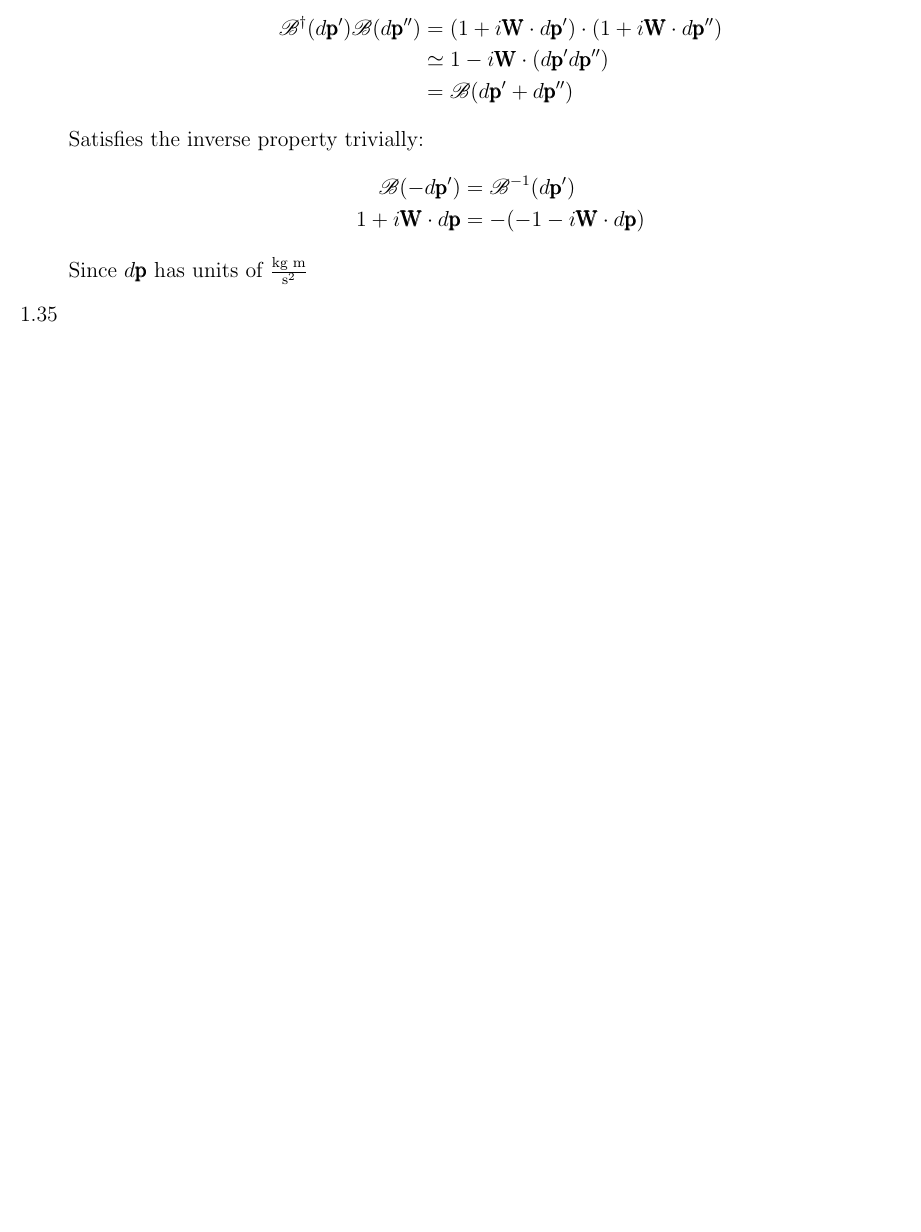
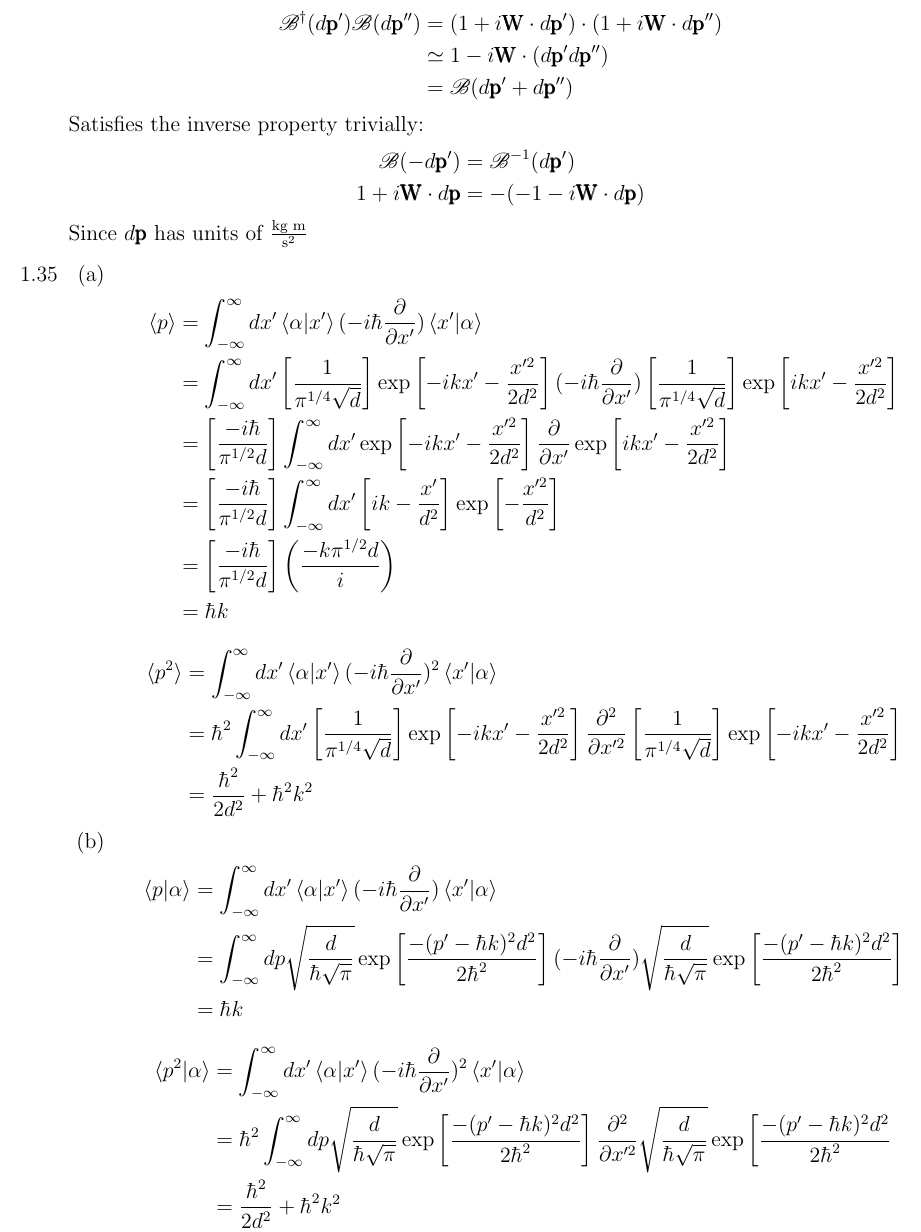
Before and after one commit to JohannesByle/latex, a LaTeX document (Quantum I/HW_5.tex): part of page 2 of 2 before the commit and part of page 2 of 3 after it, cut so that both start at the same text, the shorter picture padded with empty space. Compiled offline with pdfLaTeX.

Commit message:
one more question "done" on hw_5

```diff
--- a/Quantum I/HW_5.tex
+++ b/Quantum I/HW_5.tex
@@ -20,6 +20,7 @@
 \newcommand{\boost}{\mathscr{B}(d\opp')}
 \newcommand{\boostdag}{\mathscr{B}^{\dag}(d\opp')}
 \newcommand{\opw}{\pmb{\text{W}}}
+\newcommand{\p}[2]{\frac{\partial #1}{\partial #2}}
 % Document
 \begin{document}
     \maketitle
@@ -73,6 +74,34 @@
         \end{align*}
         Since $d\opp$ has units of $\frac{\text{kg m}}{\text{s}^2}$
         \item[1.35]
+        \begin{enumerate}
+            \item
+            \begin{align*}
+                \braket{p}&=\int_{-\infty}^{\infty}dx'\braket{\alpha|x'}(-i\hbar\p{}{x'})\braket{x'|\alpha}\\
+                &=\int_{-\infty}^{\infty}dx'\left[\frac{1}{\pi^{1/4}\sqrt{d}}\right]\exp\left[-ikx'-\frac{x'^2}{2d^2}\right](-i\hbar\p{}{x'})\left[\frac{1}{\pi^{1/4}\sqrt{d}}\right]\exp\left[ikx'-\frac{x'^2}{2d^2}\right]\\
+                &=\left[\frac{-i\hbar}{\pi^{1/2}d}\right]\int_{-\infty}^{\infty}dx'\exp\left[-ikx'-\frac{x'^2}{2d^2}\right]\p{}{x'}\exp\left[ikx'-\frac{x'^2}{2d^2}\right]\\
+                &=\left[\frac{-i\hbar}{\pi^{1/2}d}\right]\int_{-\infty}^{\infty}dx'\left[ ik-\frac{x'}{d^2} \right]\exp\left[-\frac{x'^2}{d^2}\right]\\
+                &=\left[\frac{-i\hbar}{\pi^{1/2}d}\right]\left(\frac{-k\pi^{1/2}d}{i}\right)\\
+                &=\hbar k
+            \end{align*}
+            \begin{align*}
+                \braket{p^2}&=\int_{-\infty}^{\infty}dx'\braket{\alpha|x'}(-i\hbar\p{}{x'})^2\braket{x'|\alpha}\\
+                &=\hbar^2\int_{-\infty}^{\infty}dx'\left[\frac{1}{\pi^{1/4}\sqrt{d}}\right]\exp\left[-ikx'-\frac{x'^2}{2d^2}\right]\p{^2}{x'^2}\left[\frac{1}{\pi^{1/4}\sqrt{d}}\right]\exp\left[-ikx'-\frac{x'^2}{2d^2}\right]\\
+                &=\frac{\hbar^2}{2d^2}+\hbar^2 k^2
+            \end{align*}
+            \item
+            \begin{align*}
+                \braket{p|\alpha}&=\int_{-\infty}^{\infty}dx'\braket{\alpha|x'}(-i\hbar\p{}{x'})\braket{x'|\alpha}\\
+                &=\int_{-\infty}^{\infty}dp\sqrt{\frac{d}{\hbar\sqrt{\pi}}}\exp\left[\frac{-(p'-\hbar k)^2 d^2}{2\hbar^2}\right](-i\hbar\p{}{x'})\sqrt{\frac{d}{\hbar\sqrt{\pi}}}\exp\left[\frac{-(p'-\hbar k)^2 d^2}{2\hbar^2}\right]\\
+                &=\hbar k
+            \end{align*}
+            \begin{align*}
+                \braket{p^2|\alpha}&=\int_{-\infty}^{\infty}dx'\braket{\alpha|x'}(-i\hbar\p{}{x'})^2\braket{x'|\alpha}\\
+                &=\hbar^2\int_{-\infty}^{\infty}dp\sqrt{\frac{d}{\hbar\sqrt{\pi}}}\exp\left[\frac{-(p'-\hbar k)^2 d^2}{2\hbar^2}\right]\p{^2}{x'^2}\sqrt{\frac{d}{\hbar\sqrt{\pi}}}\exp\left[\frac{-(p'-\hbar k)^2 d^2}{2\hbar^2}\right\\
+                &=\frac{\hbar^2}{2d^2}+\hbar^2 k^2
+            \end{align*}
+        \end{enumerate}
+        \item[1.36]
     \end{enumerate}
 
 
```
Also changed, not shown: Quantum I/out/HW_5.pdf. Lines whose indentation alone changed are shown as unchanged.
